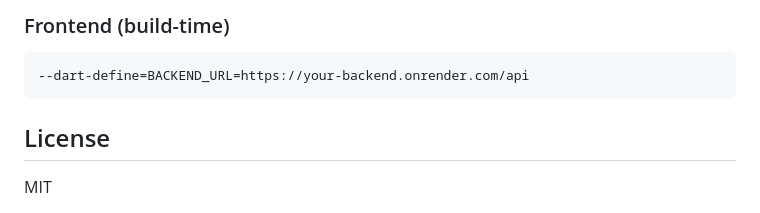
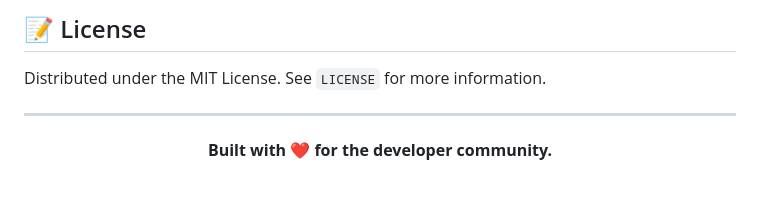
Before and after one commit to hmcommits/CodeSpotlight, a Markdown page: README.md, the part around one of its changes. Rendered like a GitHub page; blank space fills up the shorter version.

````diff
--- a/README.md
+++ b/README.md
@@ -139,9 +172,10 @@ CodeSpotlight/
 
-### Frontend (build-time)
-```bash
---dart-define=BACKEND_URL=https://your-backend.onrender.com/api
-```
+## 📝 License
 
-## License
+Distributed under the MIT License. See `LICENSE` for more information.
 
-MIT
+---
+
+<div align="center">
+  <b>Built with ❤️ for the developer community.</b>
+</div>
````
Also changed, not shown: other parts of README.md (+137 -104 lines).
